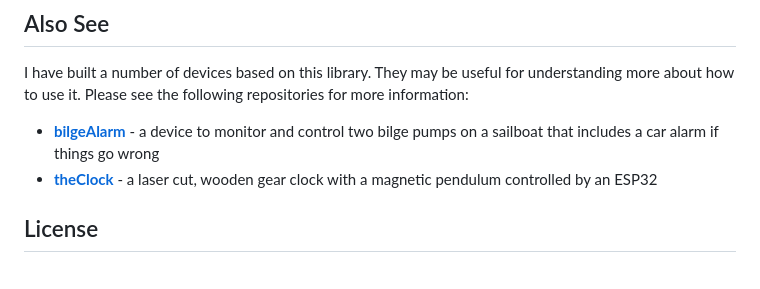
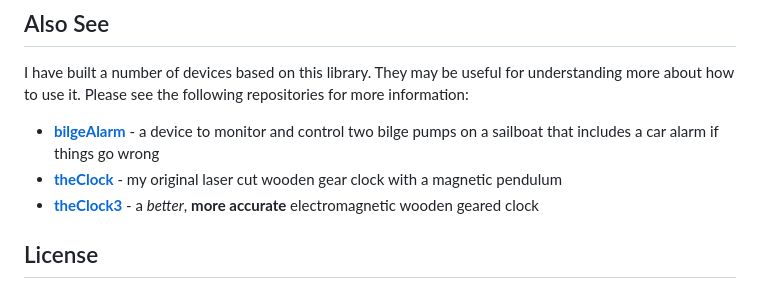
Before and after one commit to phorton1/Arduino-libraries-myIOT, a Markdown page: docs/readme.md, the part around the change. GitHub-like rendering.

Commit message:
readme.md - added link to theClock3

```diff
--- a/docs/readme.md
+++ b/docs/readme.md
@@ -51,7 +51,9 @@ for understanding more about how to use it.  Please see the
 following repositories for more information:
 
 - **[bilgeAlarm](https://github.com/phorton1/Arduino-bilgeAlarm)** - a device to monitor and control two bilge pumps on a sailboat that includes a car alarm if things go wrong
-- **[theClock](https://github.com/phorton1/Arduino-theClock)** - a laser cut, wooden gear clock with a magnetic pendulum controlled by an ESP32
+- **[theClock](https://github.com/phorton1/Arduino-theClock)** - my original laser cut wooden gear clock with a magnetic pendulum
+- **[theClock3](https://github.com/phorton1/Arduino-theClock3)** - a *better*, **more accurate** electromagnetic wooden geared clock
+
 
 ## License
 
```
